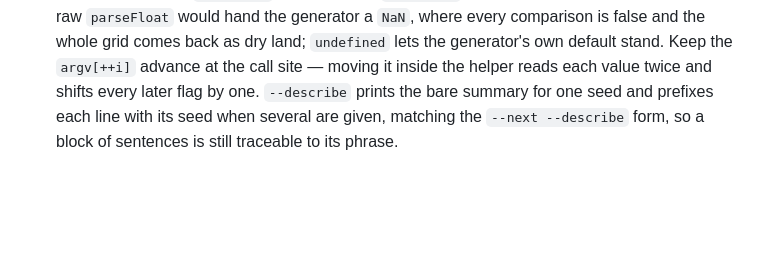
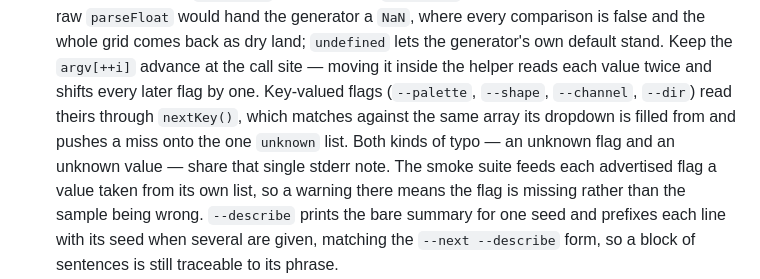
Before and after one commit to nul-quill/terra-worlds, a Markdown page: AGENTS.md, the part around the change. Rendered like a GitHub page; blank space fills up the shorter version.

Commit message:
Round 155: note nextKey and the shared unknown list

```diff
--- a/AGENTS.md
+++ b/AGENTS.md
@@ -155,6 +155,12 @@ Conventions:
   comes back as dry land; `undefined` lets the generator's own default stand.
   Keep the `argv[++i]` advance at the call site — moving it inside the helper
   reads each value twice and shifts every later flag by one.
+  Key-valued flags (`--palette`, `--shape`, `--channel`, `--dir`) read theirs
+  through `nextKey()`, which matches against the same array its dropdown is
+  filled from and pushes a miss onto the one `unknown` list. Both kinds of typo
+  — an unknown flag and an unknown value — share that single stderr note. The
+  smoke suite feeds each advertised flag a value taken from its own list, so a
+  warning there means the flag is missing rather than the sample being wrong.
   `--describe` prints the bare summary for one seed and prefixes each line with
   its seed when several are given, matching the `--next --describe` form, so a
   block of sentences is still traceable to its phrase.
```
